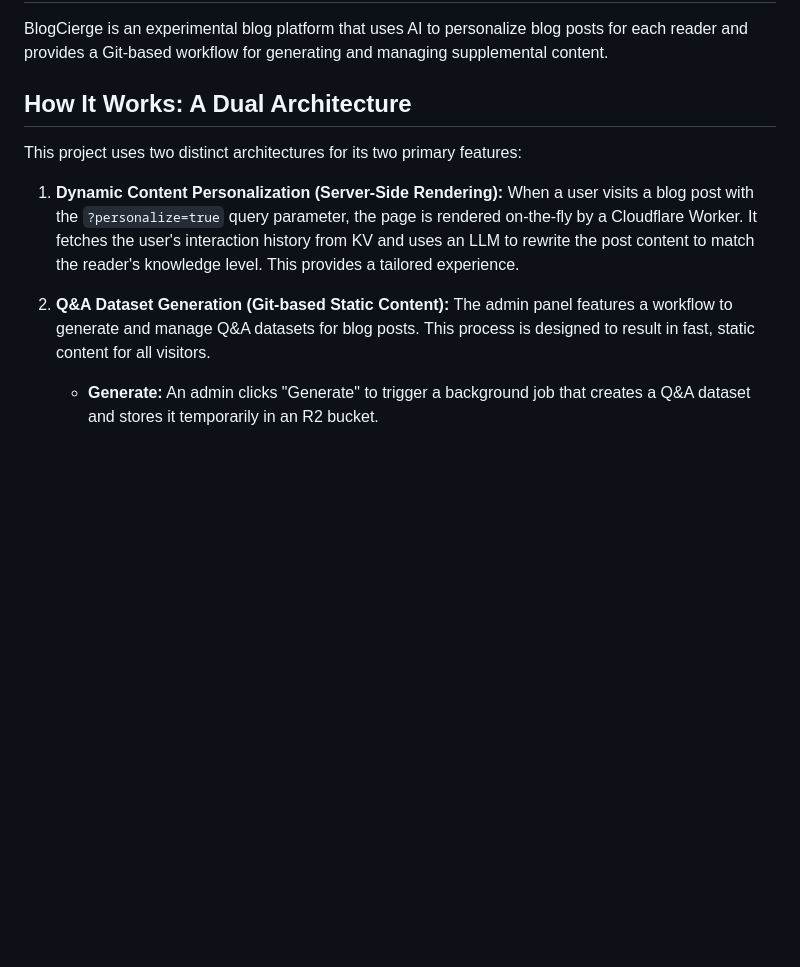
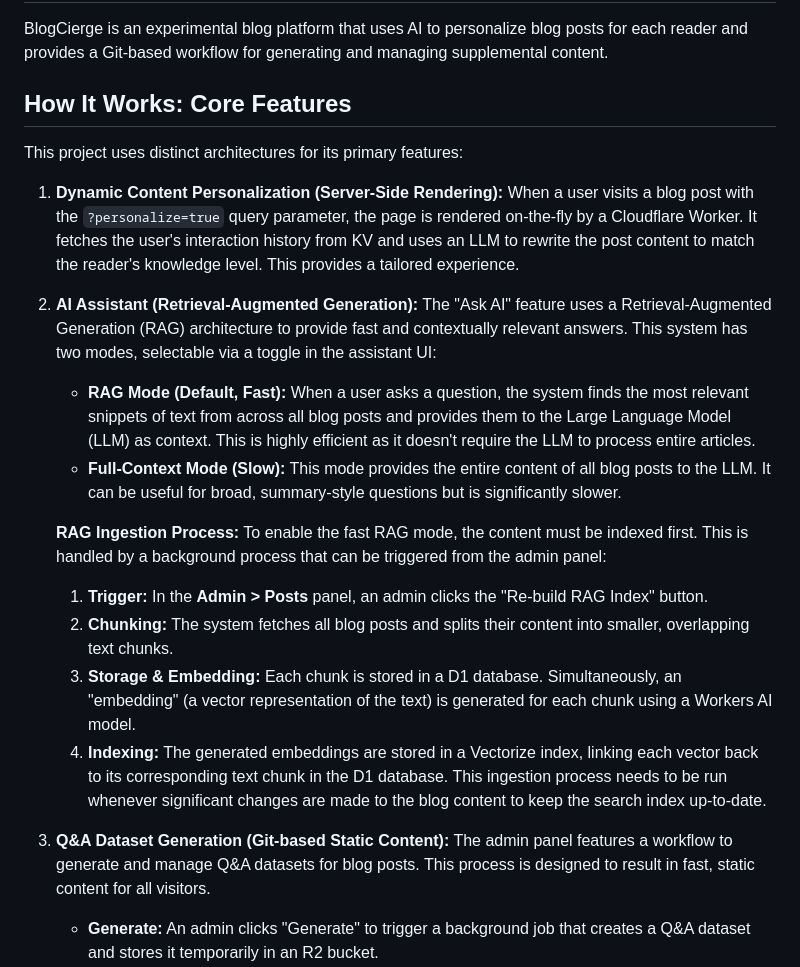
Before and after one commit to kirilligum/blogcierge-history-adaptive-blogpost, a Markdown page: README.md, the part around the change. Drawn GitHub-style; blank space fills up the shorter version.

Commit message:
docs: document AI assistant RAG architecture

```diff
--- a/README.md
+++ b/README.md
@@ -2,13 +2,25 @@
 
 BlogCierge is an experimental blog platform that uses AI to personalize blog posts for each reader and provides a Git-based workflow for generating and managing supplemental content.
 
-## How It Works: A Dual Architecture
+## How It Works: Core Features
 
-This project uses two distinct architectures for its two primary features:
+This project uses distinct architectures for its primary features:
 
 1.  **Dynamic Content Personalization (Server-Side Rendering):** When a user visits a blog post with the `?personalize=true` query parameter, the page is rendered on-the-fly by a Cloudflare Worker. It fetches the user's interaction history from KV and uses an LLM to rewrite the post content to match the reader's knowledge level. This provides a tailored experience.
 
-2.  **Q&A Dataset Generation (Git-based Static Content):** The admin panel features a workflow to generate and manage Q&A datasets for blog posts. This process is designed to result in fast, static content for all visitors.
+2.  **AI Assistant (Retrieval-Augmented Generation):** The "Ask AI" feature uses a Retrieval-Augmented Generation (RAG) architecture to provide fast and contextually relevant answers. This system has two modes, selectable via a toggle in the assistant UI:
+    *   **RAG Mode (Default, Fast):** When a user asks a question, the system finds the most relevant snippets of text from across all blog posts and provides them to the Large Language Model (LLM) as context. This is highly efficient as it doesn't require the LLM to process entire articles.
+    *   **Full-Context Mode (Slow):** This mode provides the entire content of all blog posts to the LLM. It can be useful for broad, summary-style questions but is significantly slower.
+
+    **RAG Ingestion Process:**
+    To enable the fast RAG mode, the content must be indexed first. This is handled by a background process that can be triggered from the admin panel:
+    1.  **Trigger:** In the **Admin > Posts** panel, an admin clicks the "Re-build RAG Index" button.
+    2.  **Chunking:** The system fetches all blog posts and splits their content into smaller, overlapping text chunks.
+    3.  **Storage & Embedding:** Each chunk is stored in a D1 database. Simultaneously, an "embedding" (a vector representation of the text) is generated for each chunk using a Workers AI model.
+    4.  **Indexing:** The generated embeddings are stored in a Vectorize index, linking each vector back to its corresponding text chunk in the D1 database.
+    This ingestion process needs to be run whenever significant changes are made to the blog content to keep the search index up-to-date.
+
+3.  **Q&A Dataset Generation (Git-based Static Content):** The admin panel features a workflow to generate and manage Q&A datasets for blog posts. This process is designed to result in fast, static content for all visitors.
     *   **Generate:** An admin clicks "Generate" to trigger a background job that creates a Q&A dataset and stores it temporarily in an R2 bucket.
     *   **Commit:** After authenticating with GitHub, the admin clicks "Commit to Site." This calls a secure API that copies the Q&A data from R2 and commits it as a new JSON file to the `/src/data/qa/` directory in your GitHub repository.
     *   **Deploy:** This commit to your `main` branch automatically triggers a new build and deployment on Cloudflare Pages.
```
